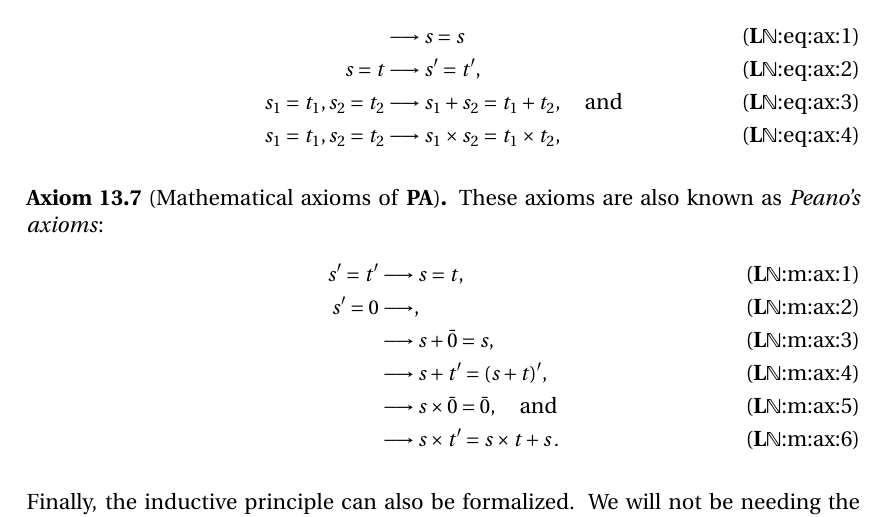
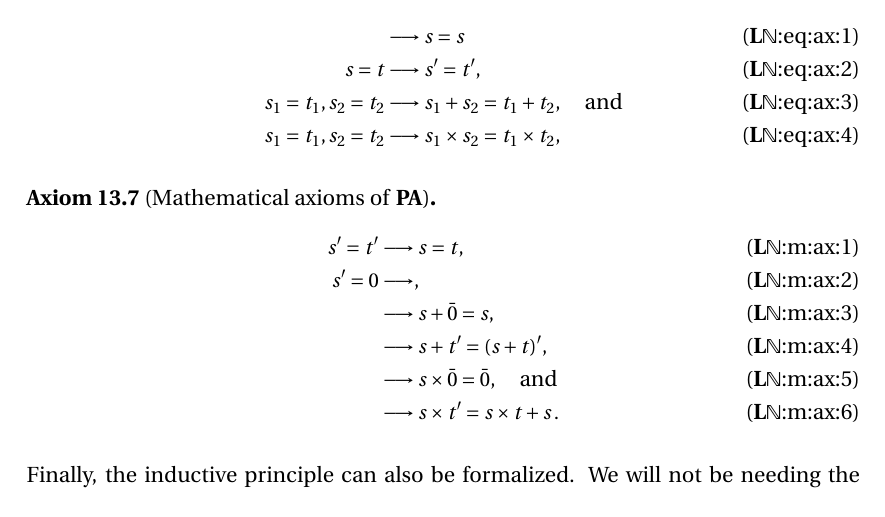
Before and after one commit to SeSodesa/tau-proof-theory-lecture-notes, a LaTeX document (main.tex): part of page 35 of 36, cut so that both start at the same text. Compiled offline with XeLaTeX.

Commit message:
Removed statement about Peano's axioms

```diff
--- a/main.tex
+++ b/main.tex
@@ -2471,7 +2471,6 @@ things in \PA{}, we must first agree on our axioms, which are listed below.
     \end{align}
 \end{axiom}
 \begin{axiom}[Mathematical axioms of \PA{}]\label{axi:mathematical axioms of PA}
-    These axioms are also known as \emph{Peano's axioms}:
     \begin{align}
         \tag{\LN:m:ax:1}\label{LN:m:ax:1}
         s'=t'&\seq s=t, \\
```
